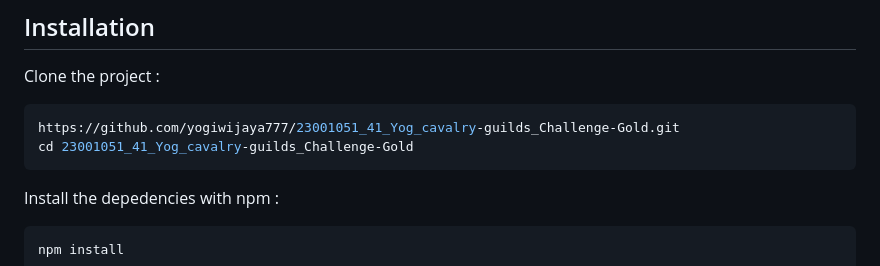
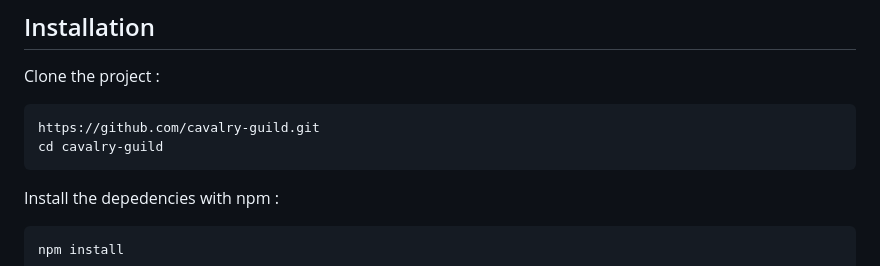
Before and after one commit to yogiwijaya777/23001051_41_Yog_cavalry-guilds_Challenge-Gold, a Markdown page: README.md, the part around the change. Rendered like a GitHub page.

````diff
--- a/README.md
+++ b/README.md
@@ -7,8 +7,8 @@ This project will help Member Management, Deck Data Tracking, and for more helpf
 Clone the project :
 
 ```bash
-https://github.com/yogiwijaya777/23001051_41_Yog_cavalry-guilds_Challenge-Gold.git
-cd 23001051_41_Yog_cavalry-guilds_Challenge-Gold
+https://github.com/cavalry-guild.git
+cd cavalry-guild
 ```
 
 Install the depedencies with npm :
````
